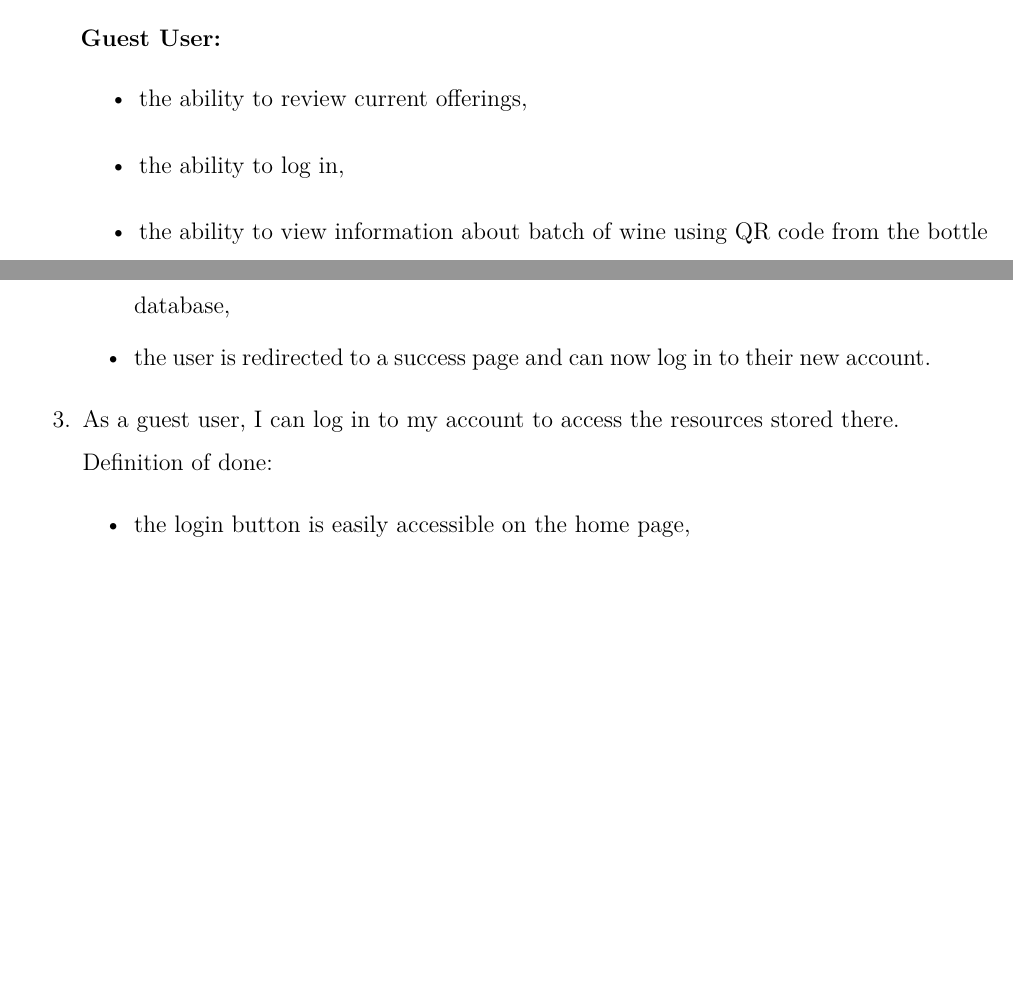
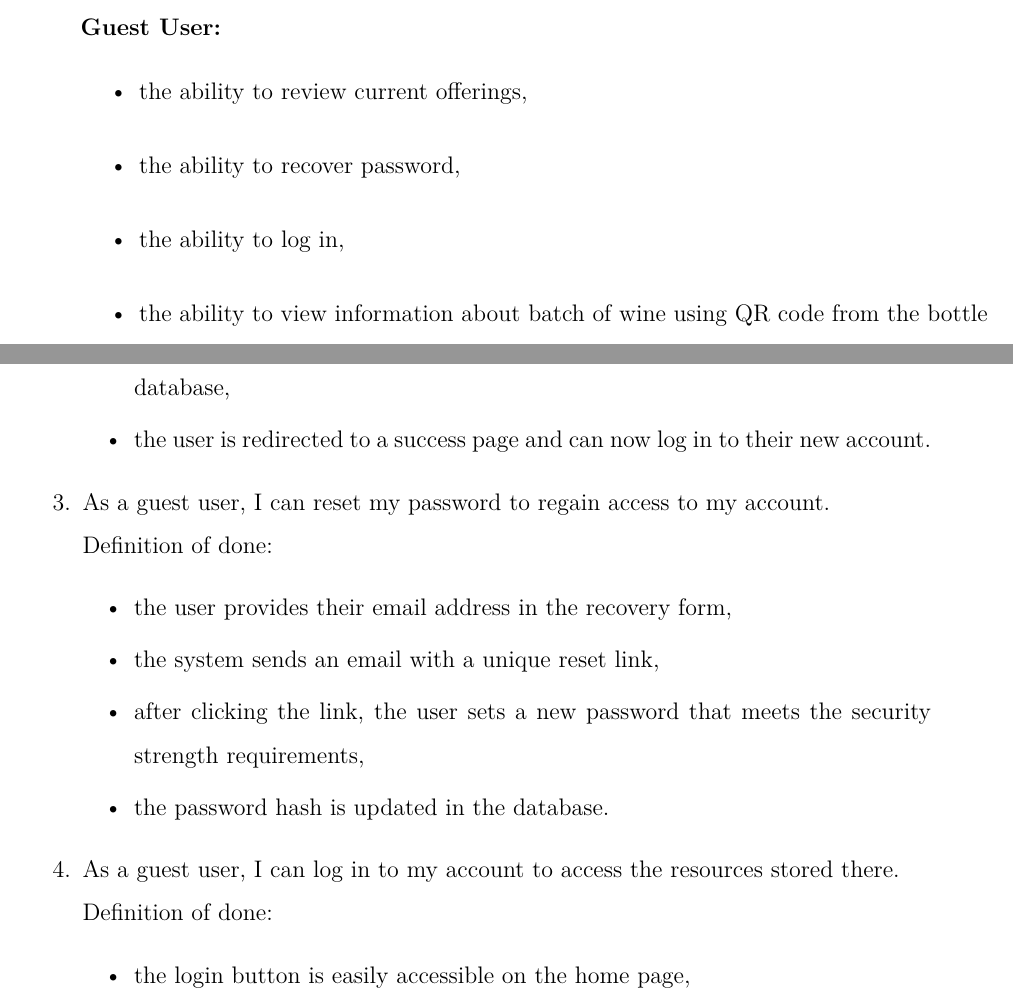
Before and after one commit to DooMx3/Inzynierka, a LaTeX document (docs/main.tex, which reads docs/subchapters/functional_requirements.tex, docs/subchapters/user_stories.tex): two parts of pages 7 and 12 of 33 before the commit and two parts of pages 7 and 12 of 34 after it, joined at a grey line, cut so that both start at the same text, the shorter picture padded with empty space. Compiled offline with pdfLaTeX.

Commit message:
IN-227: Allow password reset by email

```diff
--- a/docs/subchapters/functional_requirements.tex
+++ b/docs/subchapters/functional_requirements.tex
@@ -3,7 +3,7 @@ The system shall provide the following functionalities, categorized by users. Th
 \subsubsection{Guest User:}
 \begin{itemize}
 	\item the ability to review current offerings,
-	%\item the ability to recover password,
+	\item the ability to recover password,
 	\item the ability to log in,
 	\item the ability to view information about batch of wine using QR code from the bottle including:
 	\begin{itemize}
--- a/docs/subchapters/user_stories.tex
+++ b/docs/subchapters/user_stories.tex
@@ -20,14 +20,14 @@ User stories are a collection of features described from the perspective of the
 		\item upon clicking the activation link in the email, the account is activated in the database,
 		\item the user is redirected to a success page and can now log in to their new account.
 	\end{itemize}
-	%\item As a guest user, I can ask an admin to reset my password to regain access to my account.
-	%\\Definition of done:
-	%\begin{itemize}
-	%\item the user provides their email address in the recovery form,
-	%\item the system sends an email with a unique reset link,
-	%\item after clicking the link, the user sets a new password that meets the security strength requirements,
-	%\item the password hash is updated in the database.
-	%\end{itemize}
+	\item As a guest user, I can reset my password to regain access to my account.
+	\\Definition of done:
+	\begin{itemize}
+	\item the user provides their email address in the recovery form,
+	\item the system sends an email with a unique reset link,
+	\item after clicking the link, the user sets a new password that meets the security strength requirements,
+	\item the password hash is updated in the database.
+	\end{itemize}
 	\item As a guest user, I can log in to my account to access the resources stored there.
 	\\Definition of done:
 	\begin{itemize}
```
